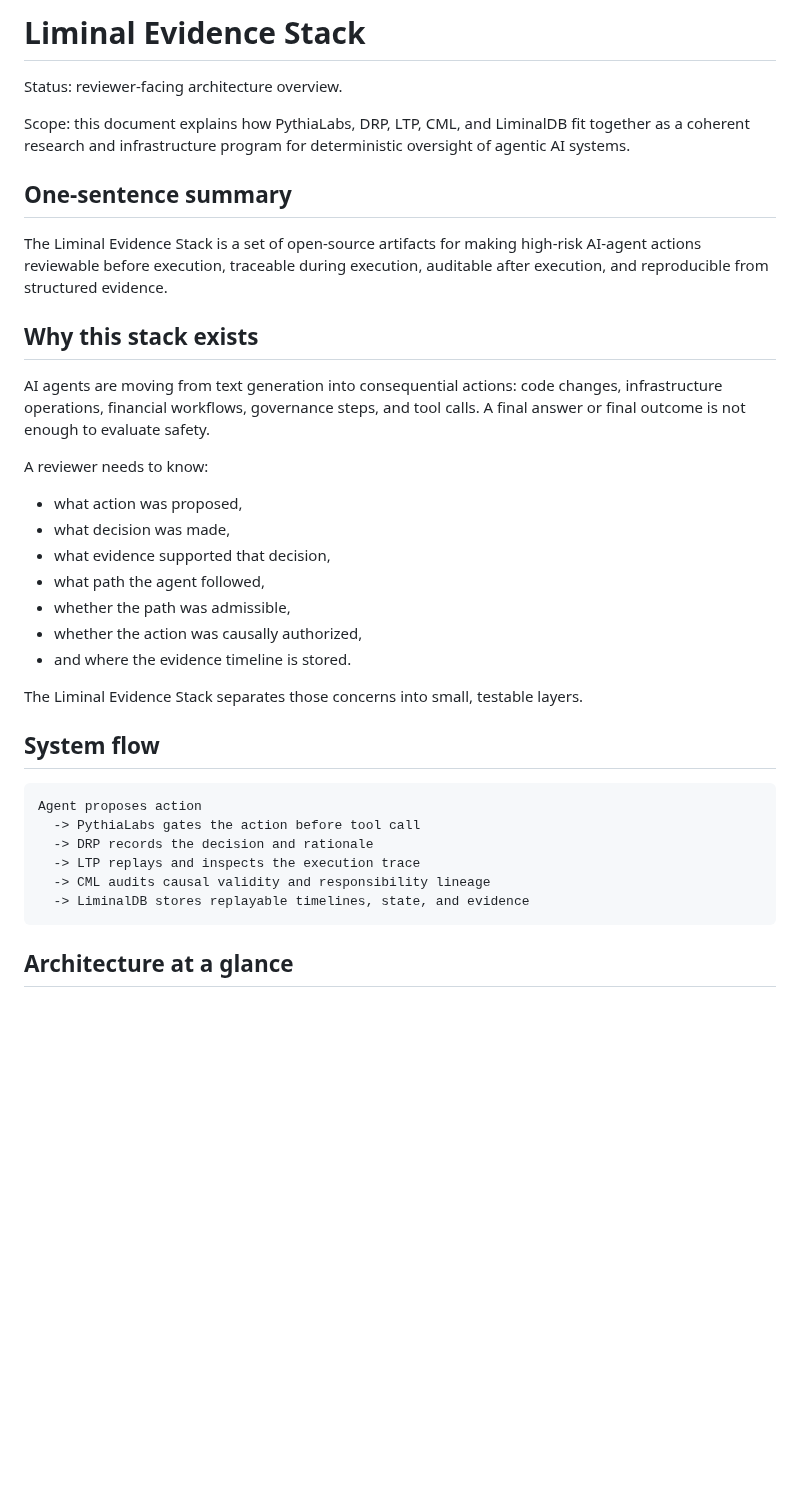
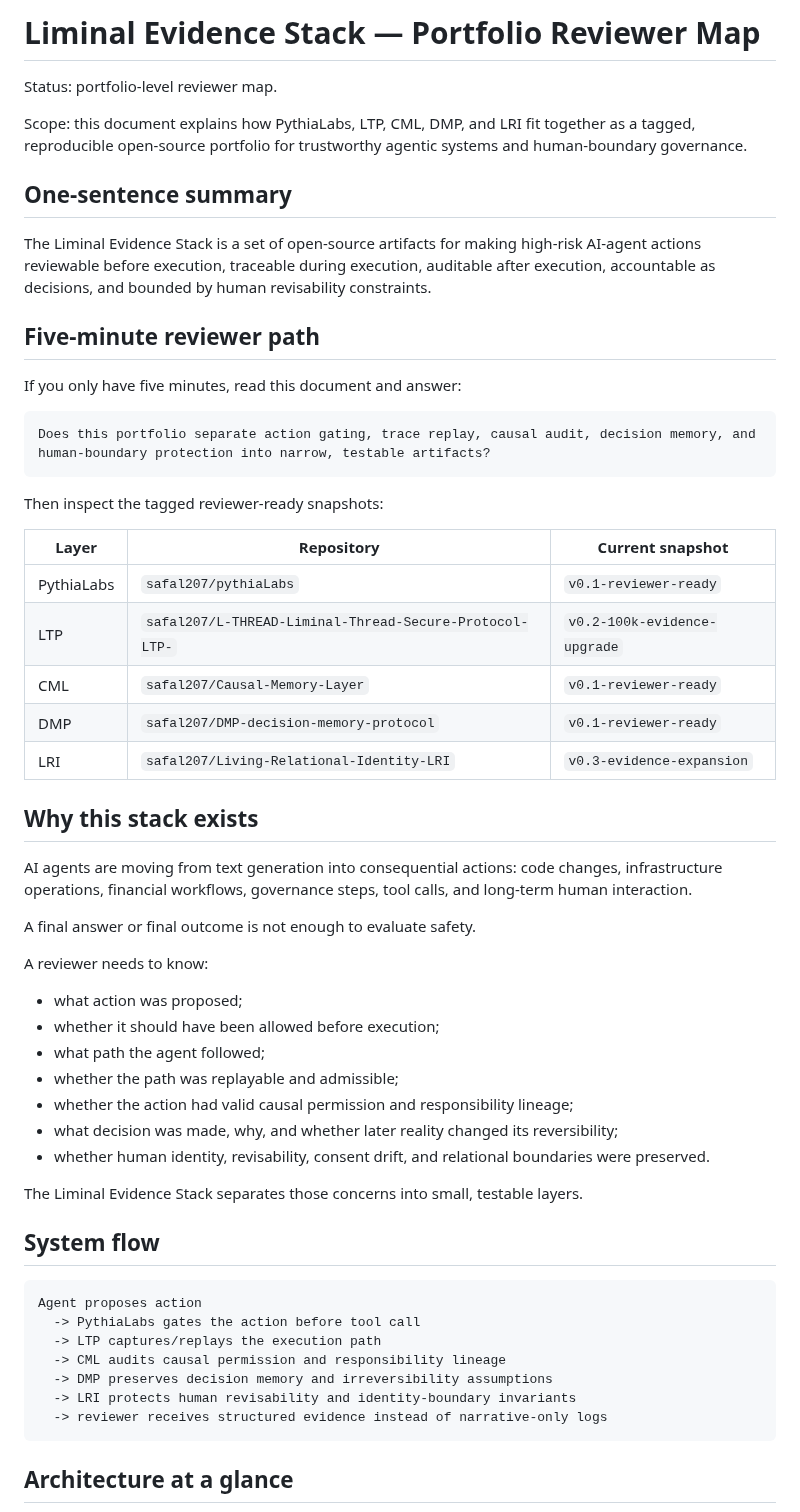
Before and after one commit to safal207/pythiaLabs, a Markdown page: docs/LIMINAL_EVIDENCE_STACK.md, the part around one of its changes. GitHub-like rendering; blank space fills up the shorter version.

````diff
--- a/docs/LIMINAL_EVIDENCE_STACK.md
+++ b/docs/LIMINAL_EVIDENCE_STACK.md
@@ -1,26 +1,46 @@
-# Liminal Evidence Stack
+# Liminal Evidence Stack — Portfolio Reviewer Map
 
-Status: reviewer-facing architecture overview.
+Status: portfolio-level reviewer map.
 
-Scope: this document explains how PythiaLabs, DRP, LTP, CML, and LiminalDB fit together as a coherent research and infrastructure program for deterministic oversight of agentic AI systems.
+Scope: this document explains how PythiaLabs, LTP, CML, DMP, and LRI fit together as a tagged, reproducible open-source portfolio for trustworthy agentic systems and human-boundary governance.
 
 ## One-sentence summary
 
-The Liminal Evidence Stack is a set of open-source artifacts for making high-risk AI-agent actions reviewable before execution, traceable during execution, auditable after execution, and reproducible from structured evidence.
+The Liminal Evidence Stack is a set of open-source artifacts for making high-risk AI-agent actions reviewable before execution, traceable during execution, auditable after execution, accountable as decisions, and bounded by human revisability constraints.
+
+## Five-minute reviewer path
+
+If you only have five minutes, read this document and answer:
+
+```text
+Does this portfolio separate action gating, trace replay, causal audit, decision memory, and human-boundary protection into narrow, testable artifacts?
+```
+
+Then inspect the tagged reviewer-ready snapshots:
+
+| Layer | Repository | Current snapshot |
+|---|---|---|
+| PythiaLabs | `safal207/pythiaLabs` | `v0.1-reviewer-ready` |
+| LTP | `safal207/L-THREAD-Liminal-Thread-Secure-Protocol-LTP-` | `v0.2-100k-evidence-upgrade` |
+| CML | `safal207/Causal-Memory-Layer` | `v0.1-reviewer-ready` |
+| DMP | `safal207/DMP-decision-memory-protocol` | `v0.1-reviewer-ready` |
+| LRI | `safal207/Living-Relational-Identity-LRI` | `v0.3-evidence-expansion` |
 
 ## Why this stack exists
 
-AI agents are moving from text generation into consequential actions: code changes, infrastructure operations, financial workflows, governance steps, and tool calls. A final answer or final outcome is not enough to evaluate safety.
+AI agents are moving from text generation into consequential actions: code changes, infrastructure operations, financial workflows, governance steps, tool calls, and long-term human interaction.
+
+A final answer or final outcome is not enough to evaluate safety.
 
 A reviewer needs to know:
 
-- what action was proposed,
-- what decision was made,
-- what evidence supported that decision,
-- what path the agent followed,
-- whether the path was admissible,
-- whether the action was causally authorized,
-- and where the evidence timeline is stored.
+- what action was proposed;
+- whether it should have been allowed before execution;
+- what path the agent followed;
+- whether the path was replayable and admissible;
+- whether the action had valid causal permission and responsibility lineage;
+- what decision was made, why, and whether later reality changed its reversibility;
+- whether human identity, revisability, consent drift, and relational boundaries were preserved.
 
 The Liminal Evidence Stack separates those concerns into small, testable layers.
 
@@ -29,10 +49,11 @@ The Liminal Evidence Stack separates those concerns into small, testable layers.
 ```text
 Agent proposes action
   -> PythiaLabs gates the action before tool call
-  -> DRP records the decision and rationale
-  -> LTP replays and inspects the execution trace
-  -> CML audits causal validity and responsibility lineage
-  -> LiminalDB stores replayable timelines, state, and evidence
+  -> LTP captures/replays the execution path
+  -> CML audits causal permission and responsibility lineage
+  -> DMP preserves decision memory and irreversibility assumptions
+  -> LRI protects human revisability and identity-boundary invariants
+  -> reviewer receives structured evidence instead of narrative-only logs
 ```
 
 ## Architecture at a glance
````
Also changed, not shown: other parts of docs/LIMINAL_EVIDENCE_STACK.md (+78 -84 lines).
